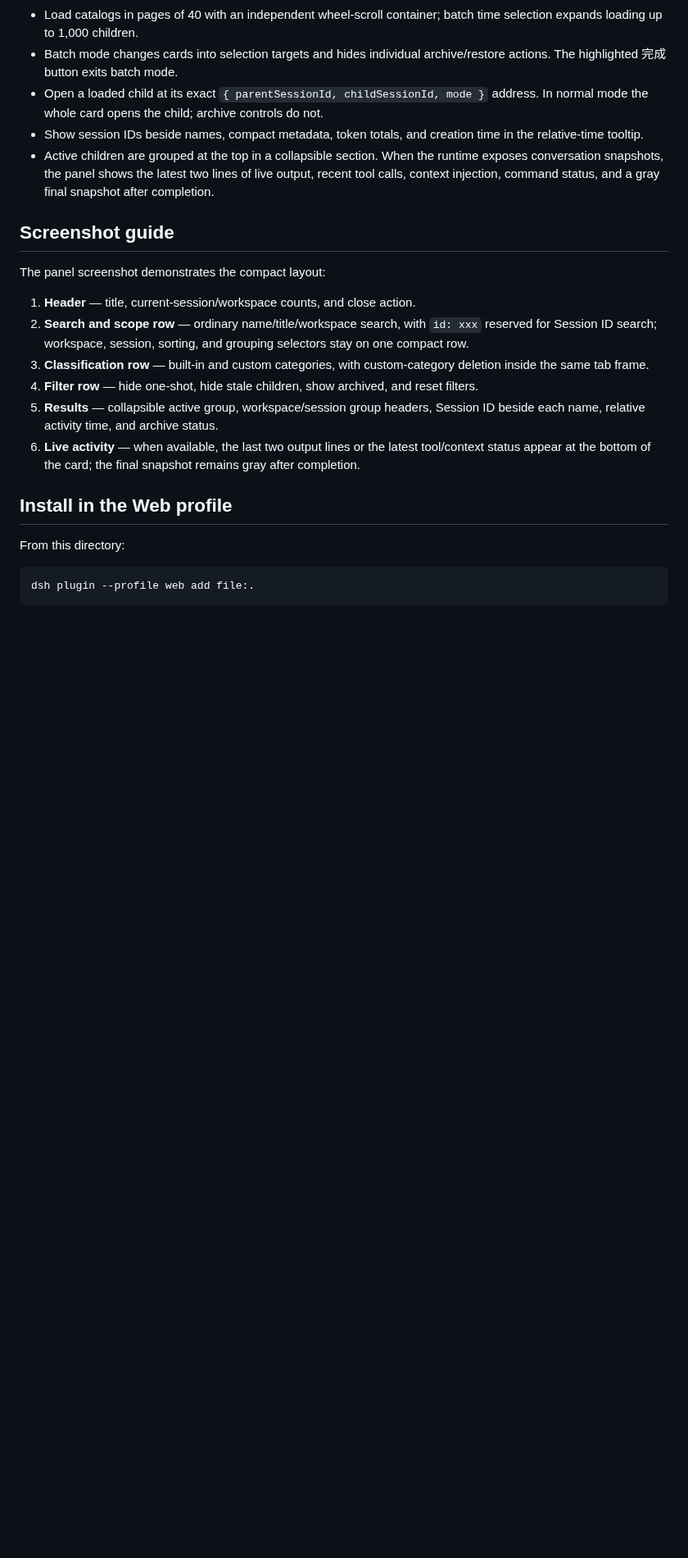
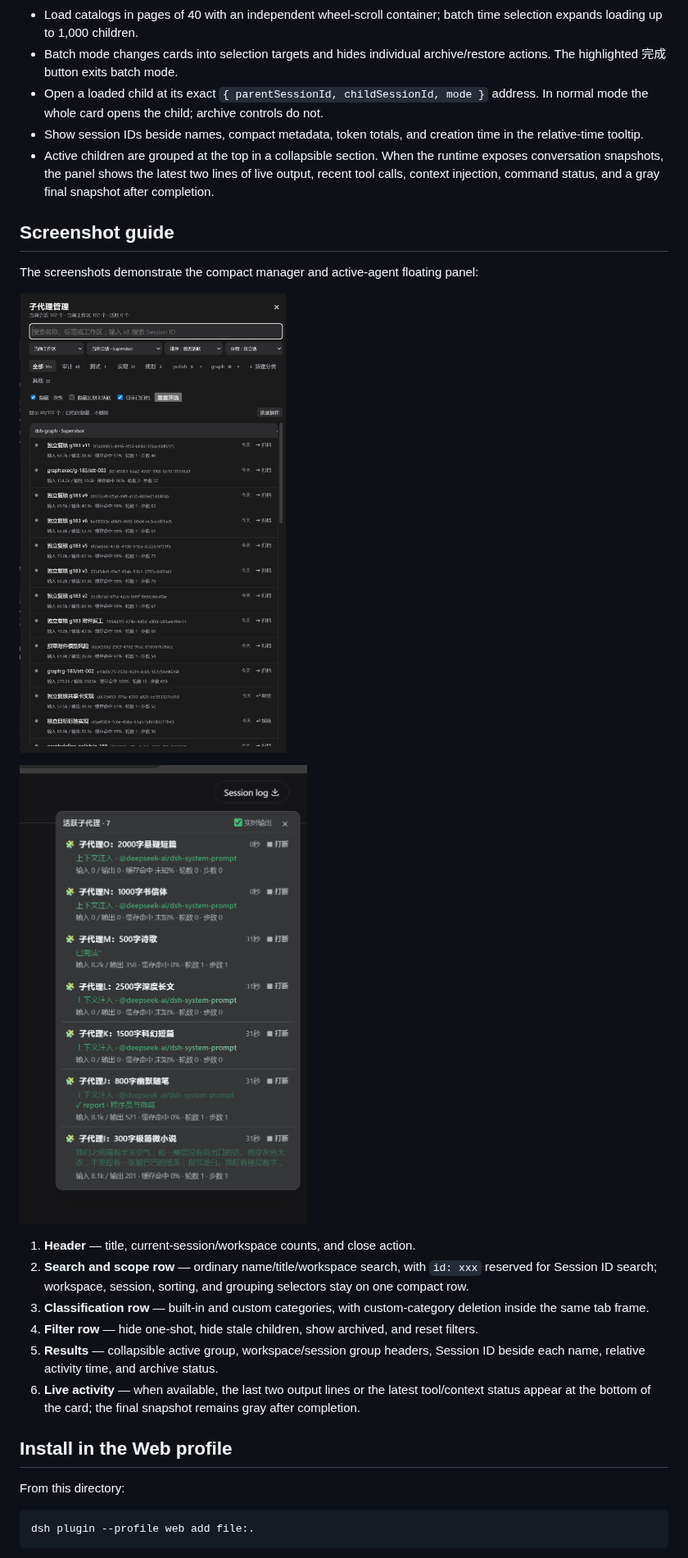
Before and after one commit to miuzel/dsh-subagent-ui, a Markdown page: README.md, the part around the change. Shown at 82% size. Rendered like a GitHub page; pictures changed too: docs/images/screenshot-2.png (added); blank space fills up the shorter version.

```diff
--- a/README.md
+++ b/README.md
@@ -20,7 +20,11 @@ A Web client plugin that adds a **子代理管理** button to the conversation-h
 
 ## Screenshot guide
 
-The panel screenshot demonstrates the compact layout:
+The screenshots demonstrate the compact manager and active-agent floating panel:
+
+![Subagent manager panel](docs/images/screenshot-1.png)
+
+![Active subagent floating panel](docs/images/screenshot-2.png)
 
 1. **Header** — title, current-session/workspace counts, and close action.
 2. **Search and scope row** — ordinary name/title/workspace search, with `id: xxx` reserved for Session ID search; workspace, session, sorting, and grouping selectors stay on one compact row.
```
Also changed, not shown: README.zh.md (+10 -0 lines), docs/images/screenshot-1.png (renamed from docs/images/screenshot.png), 1 other file.
